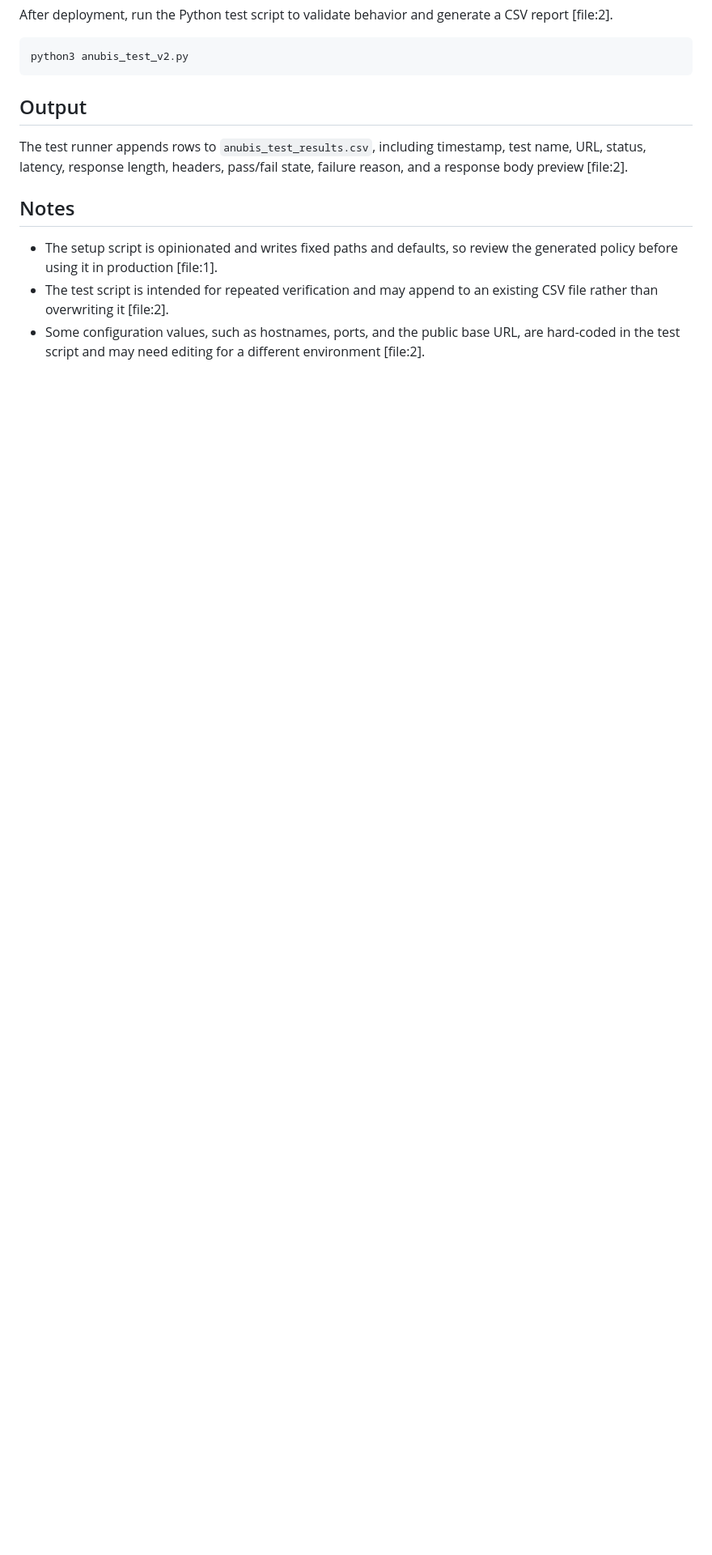
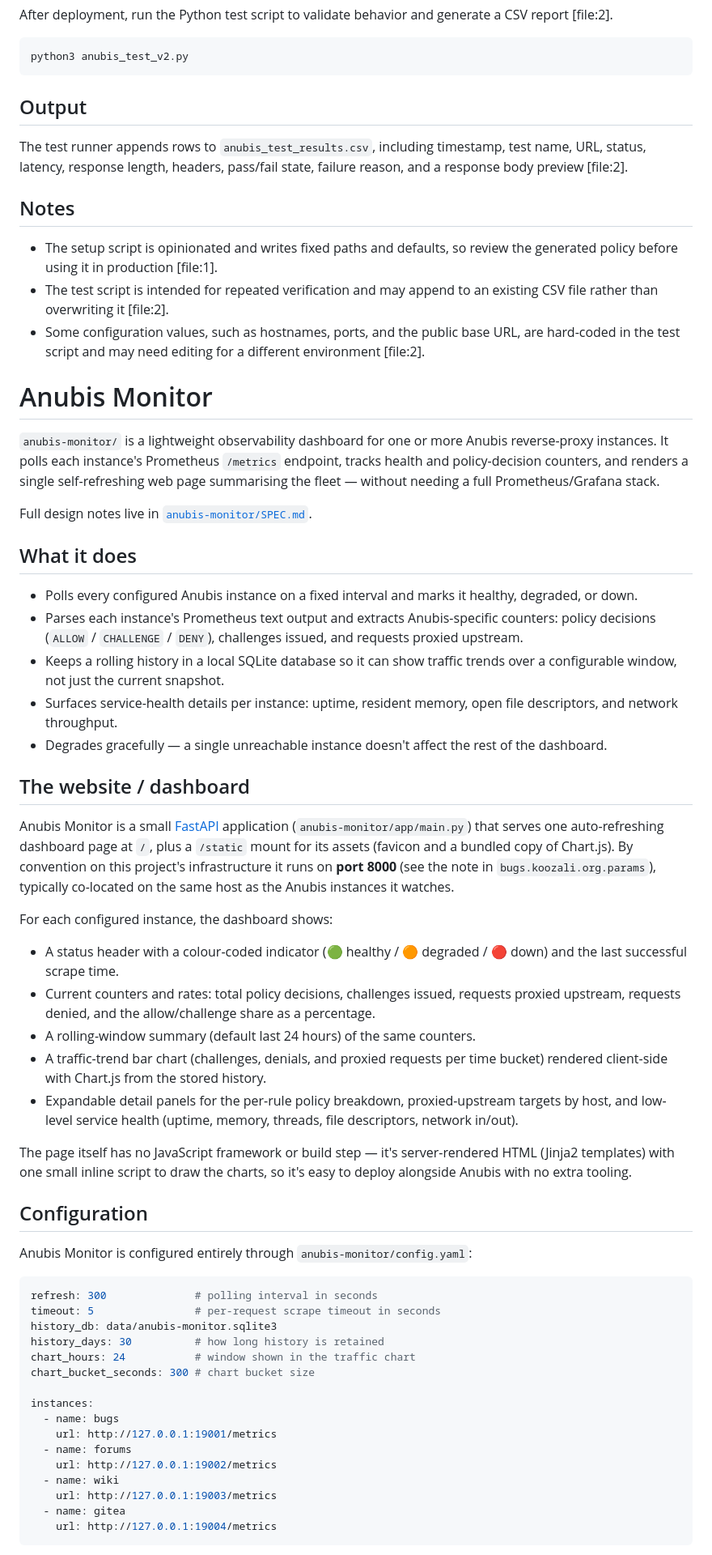
Before and after one commit to brianread108/Anubis-Support, a Markdown page: README.md, the part around one of its changes. Shown at 81% size. Rendered like a GitHub page; blank space fills up the shorter version.

Commit message:
docs: document anubis-monitor program and its web dashboard in README

````diff
--- a/README.md
+++ b/README.md
@@ -61,3 +62,55 @@ The test runner appends rows to `anubis_test_results.csv`, including timestamp,
 - The setup script is opinionated and writes fixed paths and defaults, so review the generated policy before using it in production [file:1].
 - The test script is intended for repeated verification and may append to an existing CSV file rather than overwriting it [file:2].
 - Some configuration values, such as hostnames, ports, and the public base URL, are hard-coded in the test script and may need editing for a different environment [file:2].
+
+# Anubis Monitor
+
+`anubis-monitor/` is a lightweight observability dashboard for one or more Anubis reverse-proxy instances. It polls each instance's Prometheus `/metrics` endpoint, tracks health and policy-decision counters, and renders a single self-refreshing web page summarising the fleet — without needing a full Prometheus/Grafana stack.
+
+Full design notes live in [`anubis-monitor/SPEC.md`](anubis-monitor/SPEC.md).
+
+## What it does
+
+- Polls every configured Anubis instance on a fixed interval and marks it healthy, degraded, or down.
+- Parses each instance's Prometheus text output and extracts Anubis-specific counters: policy decisions (`ALLOW` / `CHALLENGE` / `DENY`), challenges issued, and requests proxied upstream.
+- Keeps a rolling history in a local SQLite database so it can show traffic trends over a configurable window, not just the current snapshot.
+- Surfaces service-health details per instance: uptime, resident memory, open file descriptors, and network throughput.
+- Degrades gracefully — a single unreachable instance doesn't affect the rest of the dashboard.
+
+## The website / dashboard
+
+Anubis Monitor is a small [FastAPI](https://fastapi.tiangolo.com/) application (`anubis-monitor/app/main.py`) that serves one auto-refreshing dashboard page at `/`, plus a `/static` mount for its assets (favicon and a bundled copy of Chart.js). By convention on this project's infrastructure it runs on **port 8000** (see the note in `bugs.koozali.org.params`), typically co-located on the same host as the Anubis instances it watches.
+
+For each configured instance, the dashboard shows:
+
+- A status header with a colour-coded indicator (🟢 healthy / 🟠 degraded / 🔴 down) and the last successful scrape time.
+- Current counters and rates: total policy decisions, challenges issued, requests proxied upstream, requests denied, and the allow/challenge share as a percentage.
+- A rolling-window summary (default last 24 hours) of the same counters.
+- A traffic-trend bar chart (challenges, denials, and proxied requests per time bucket) rendered client-side with Chart.js from the stored history.
+- Expandable detail panels for the per-rule policy breakdown, proxied-upstream targets by host, and low-level service health (uptime, memory, threads, file descriptors, network in/out).
+
+The page itself has no JavaScript framework or build step — it's server-rendered HTML (Jinja2 templates) with one small inline script to draw the charts, so it's easy to deploy alongside Anubis with no extra tooling.
+
+## Configuration
+
+Anubis Monitor is configured entirely through `anubis-monitor/config.yaml`:
+
+```yaml
+refresh: 300              # polling interval in seconds
+timeout: 5                # per-request scrape timeout in seconds
+history_db: data/anubis-monitor.sqlite3
+history_days: 30          # how long history is retained
+chart_hours: 24           # window shown in the traffic chart
+chart_bucket_seconds: 300 # chart bucket size
+
+instances:
+  - name: bugs
+    url: http://127.0.0.1:19001/metrics
+  - name: forums
+    url: http://127.0.0.1:19002/metrics
+  - name: wiki
+    url: http://127.0.0.1:19003/metrics
+  - name: gitea
+    url: http://127.0.0.1:19004/metrics
+```
+
````
Also changed, not shown: other parts of README.md (+8 -0 lines).
